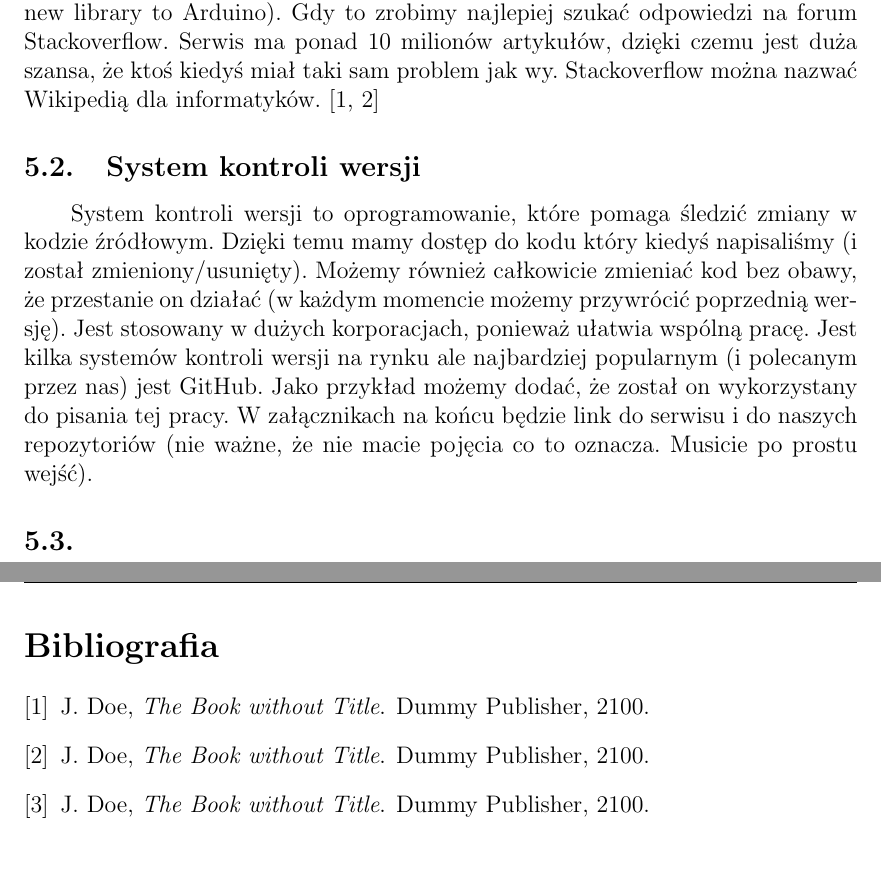
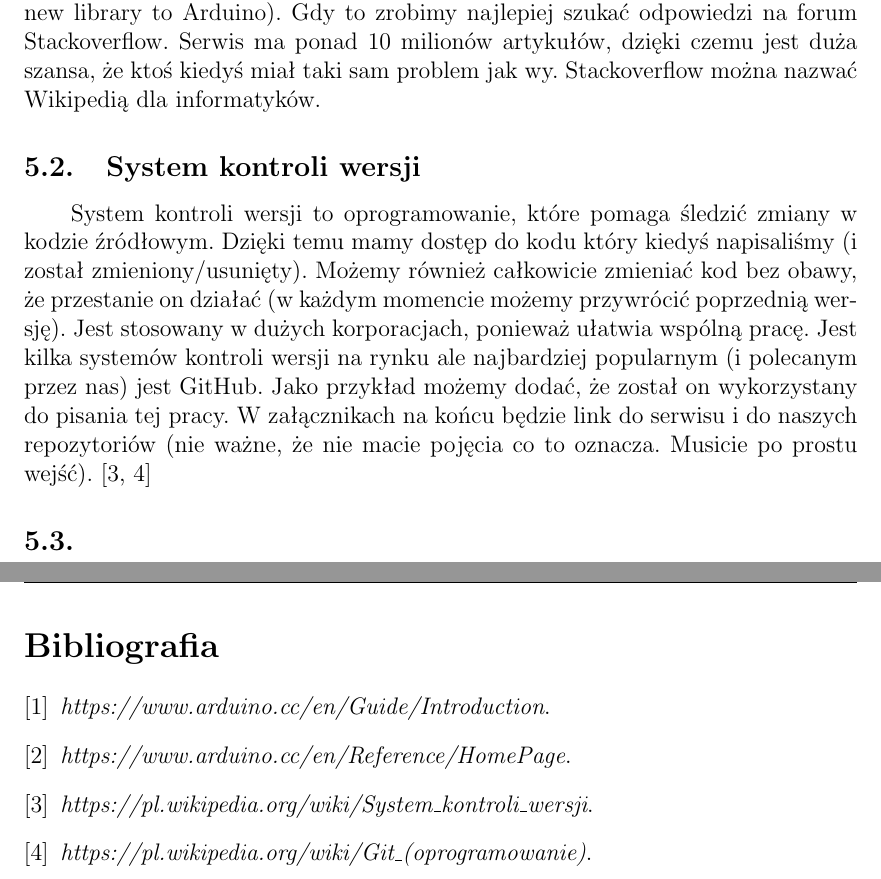
Before and after one commit to Szarp/makieta_skrzyzowania, a LaTeX document (elektronika/elektronika.tex, which reads elektronika/abib.bib): two parts of pages 19 and 20 of 20, joined at a grey line, cut so that both start at the same text. Compiled offline with pdfLaTeX.

Commit message:
Bibliografia

```diff
--- a/elektronika/abib.bib
+++ b/elektronika/abib.bib
@@ -1,18 +1,12 @@
-@BOOK{klucz02,
-AUTHOR="John Doe",
-TITLE="The Book without Title",
-PUBLISHER="Dummy Publisher",
-YEAR="2100",
+@manual{Introduction,
+	title="https://www.arduino.cc/en/Guide/Introduction"
 }
-@BOOK{klucz01,
-AUTHOR="John Doe",
-TITLE="The Book without Title",
-PUBLISHER="Dummy Publisher",
-YEAR="2100",
+@manual{Reference,
+	title="https://www.arduino.cc/en/Reference/HomePage"
 }
-@BOOK{klucz03,
-AUTHOR="John Doe",
-TITLE="The Book without Title",
-PUBLISHER="Dummy Publisher",
-YEAR="2100",
+@manual{SKW-Wiki,
+	title="https://pl.wikipedia.org/wiki/System\_kontroli\_wersji"
 }
+@manual{Git-Wiki,
+	title="https://pl.wikipedia.org/wiki/Git\_(oprogramowanie)"
+}
--- a/elektronika/elektronika.tex
+++ b/elektronika/elektronika.tex
@@ -405,10 +405,11 @@ Czwarty pasek to dopuszczalna tolerancja. - tolerancja to zakres błędu. Np dla
 \section {Więcej}
 
 \subsection {Jak wiedzieć więcej}
-Internet jest pełen informacji ale nie zawsze jest je znaleźć. W tym celu powstały różne fora, poradniki i blogi, które pomagają nam. Polecam szukać w języku angielski (nasze problemy wpisywać po w Google po angielsku np. How to include new library to Arduino). Gdy to zrobimy najlepiej szukać odpowiedzi na forum Stackoverflow. Serwis ma ponad 10 milionów artykułów, dzięki czemu jest duża szansa, że ktoś kiedyś miał taki sam problem jak wy. Stackoverflow można nazwać Wikipedią dla informatyków. \cite{klucz02,klucz03}
+Internet jest pełen informacji ale nie zawsze jest je znaleźć. W tym celu powstały różne fora, poradniki i blogi, które pomagają nam. Polecam szukać w języku angielski (nasze problemy wpisywać po w Google po angielsku np. How to include new library to Arduino). Gdy to zrobimy najlepiej szukać odpowiedzi na forum Stackoverflow. Serwis ma ponad 10 milionów artykułów, dzięki czemu jest duża szansa, że ktoś kiedyś miał taki sam problem jak wy. Stackoverflow można nazwać Wikipedią dla informatyków.
 \subsection{System kontroli wersji}
 System kontroli wersji to oprogramowanie, które pomaga śledzić zmiany w kodzie źródłowym.
 Dzięki temu mamy dostęp do kodu który kiedyś napisaliśmy (i został zmieniony/usunięty). Możemy również całkowicie zmieniać kod bez obawy, że przestanie on działać (w każdym momencie możemy przywrócić poprzednią wersję). Jest stosowany w dużych korporacjach, ponieważ ułatwia wspólną pracę. Jest kilka systemów kontroli wersji na rynku ale najbardziej popularnym (i polecanym przez nas) jest GitHub. Jako przykład możemy dodać, że został on wykorzystany do pisania tej pracy. W załącznikach na końcu będzie link do serwisu i do naszych repozytoriów (nie ważne, że nie macie pojęcia co to oznacza. Musicie po prostu wejść).
+\cite{SKW-Wiki, Git-Wiki}
 \subsection{}
 %jak szukać bibliotek do czujników
 %system kontroli wersji
@@ -423,7 +424,7 @@ Dzięki temu mamy dostęp do kodu który kiedyś napisaliśmy (i został zmienio
 %\end{thebibliography}
 
 %\nocite{*}
-\nocite{klucz01}
+
 
 \newpage
 \bibliography{abib}
```
Also changed, not shown: elektronika/elektronika.bbl, elektronika/elektronika.tex (4 more changed lines), 2 other files.
